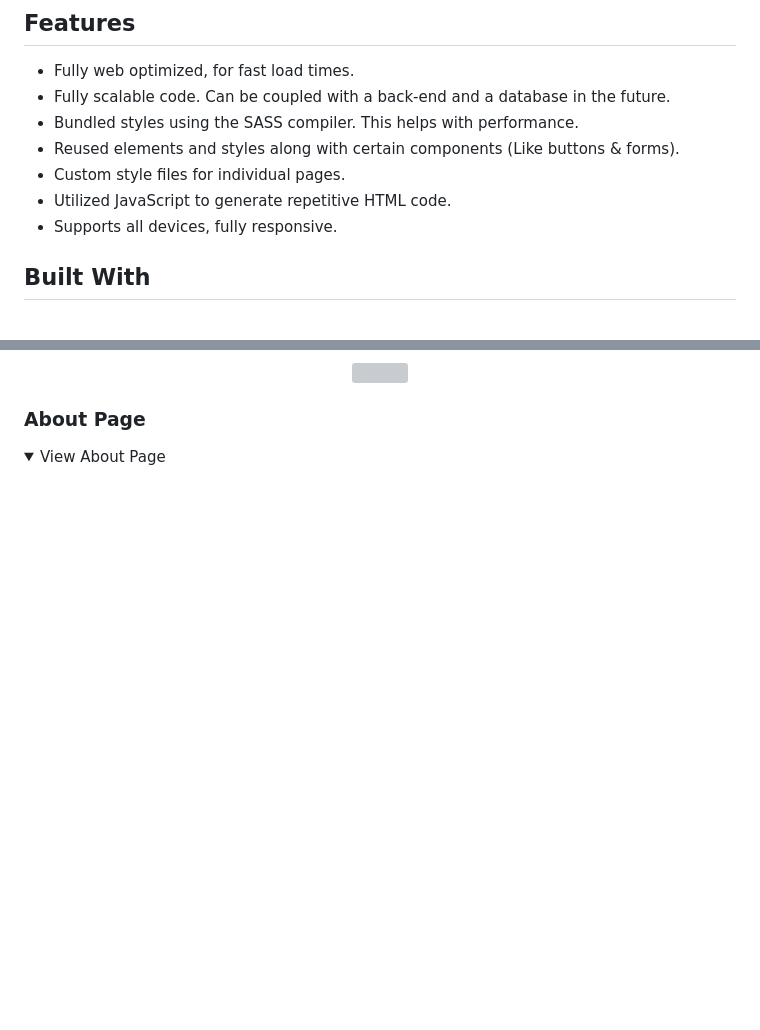
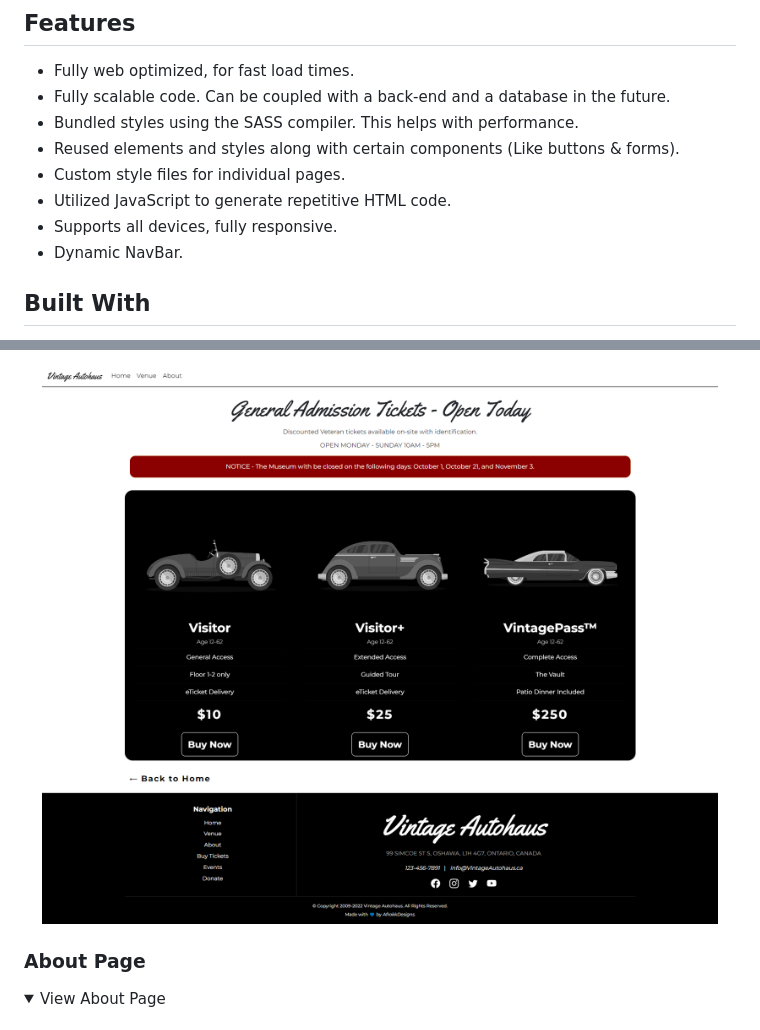
Before and after one commit to Afrokk/Vintage-Autohaus, a Markdown page: README.md, 2 parts joined by grey strips. Drawn GitHub-style; pictures changed too: images/tickets-page.png (added); folded sections open; blank space fills up the shorter version; grey boxes are pictures that could not be loaded.

```diff
--- a/README.md
+++ b/README.md
@@ -27,6 +27,7 @@ A fully responsive, scalable website built from scratch for an Automotive Museum
 * Custom style files for individual pages.
 * Utilized JavaScript to generate repetitive HTML code.
 * Supports all devices, fully responsive.
+* Dynamic NavBar.
 
 ## Built With
 
@@ -72,5 +77,5 @@ Here's a look at the design of the website on different devices.
   <p align="center">
-    <img src="images/MobilePreview.png">
+    <img src="images/tickets-page.png">
   </p>
 </details>
 
```
Also changed, not shown: other parts of README.md (+7 -3 lines), 5 other files.
